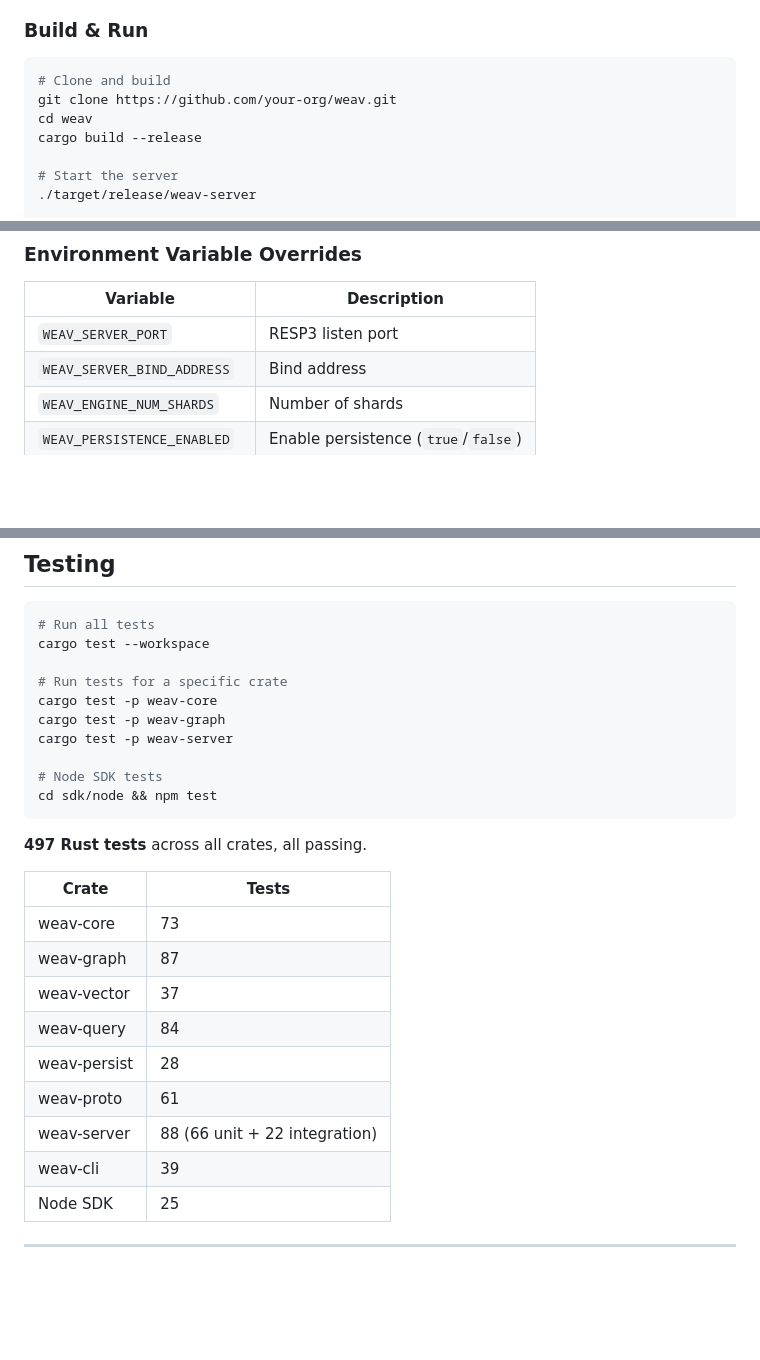
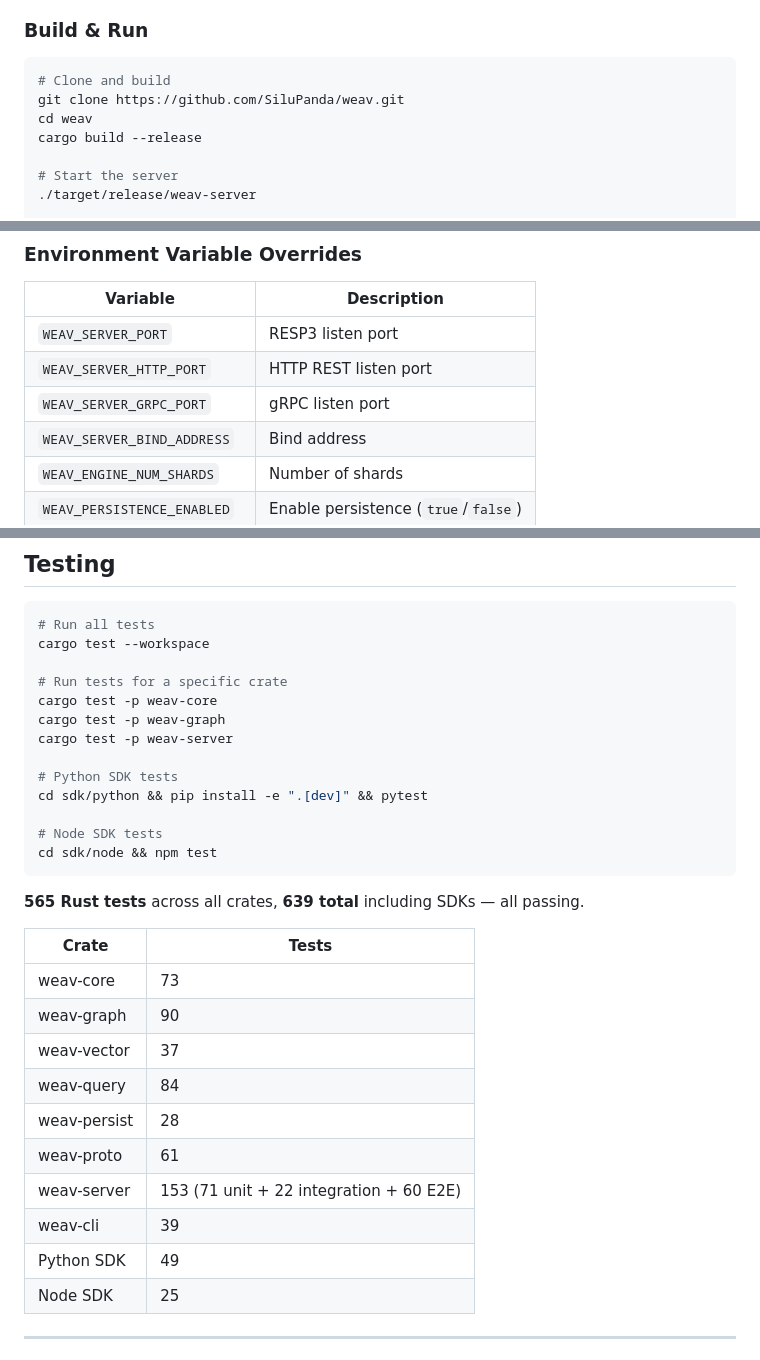
Before and after one commit to SiluPanda/weav, a Markdown page: README.md, 3 parts joined by grey strips. GitHub-like rendering; blank space fills up the shorter version.

````diff
--- a/README.md
+++ b/README.md
@@ -95,7 +95,7 @@ Weav is a **Redis-like, in-memory context graph database** purpose-built for AI
 
 ```bash
 # Clone and build
-git clone https://github.com/your-org/weav.git
+git clone https://github.com/SiluPanda/weav.git
 cd weav
 cargo build --release
 
@@ -517,6 +551,8 @@ arena_size_mb = 64
 | Variable | Description |
 |---|---|
 | `WEAV_SERVER_PORT` | RESP3 listen port |
+| `WEAV_SERVER_HTTP_PORT` | HTTP REST listen port |
+| `WEAV_SERVER_GRPC_PORT` | gRPC listen port |
 | `WEAV_SERVER_BIND_ADDRESS` | Bind address |
 | `WEAV_ENGINE_NUM_SHARDS` | Number of shards |
 | `WEAV_PERSISTENCE_ENABLED` | Enable persistence (`true`/`false`) |
@@ -613,22 +649,26 @@ cargo test -p weav-core
 cargo test -p weav-graph
 cargo test -p weav-server
 
+# Python SDK tests
+cd sdk/python && pip install -e ".[dev]" && pytest
+
 # Node SDK tests
 cd sdk/node && npm test
 ```
 
-**497 Rust tests** across all crates, all passing.
+**565 Rust tests** across all crates, **639 total** including SDKs — all passing.
 
 | Crate | Tests |
 |---|---|
 | weav-core | 73 |
-| weav-graph | 87 |
+| weav-graph | 90 |
 | weav-vector | 37 |
 | weav-query | 84 |
 | weav-persist | 28 |
 | weav-proto | 61 |
-| weav-server | 88 (66 unit + 22 integration) |
+| weav-server | 153 (71 unit + 22 integration + 60 E2E) |
 | weav-cli | 39 |
+| Python SDK | 49 |
 | Node SDK | 25 |
 
 ---
````
Also changed, not shown: other parts of README.md (+38 -4 lines).
